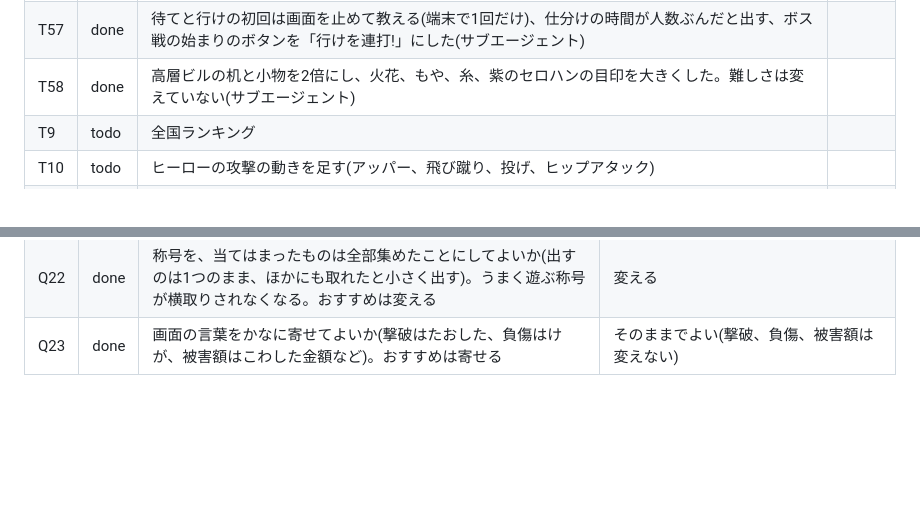
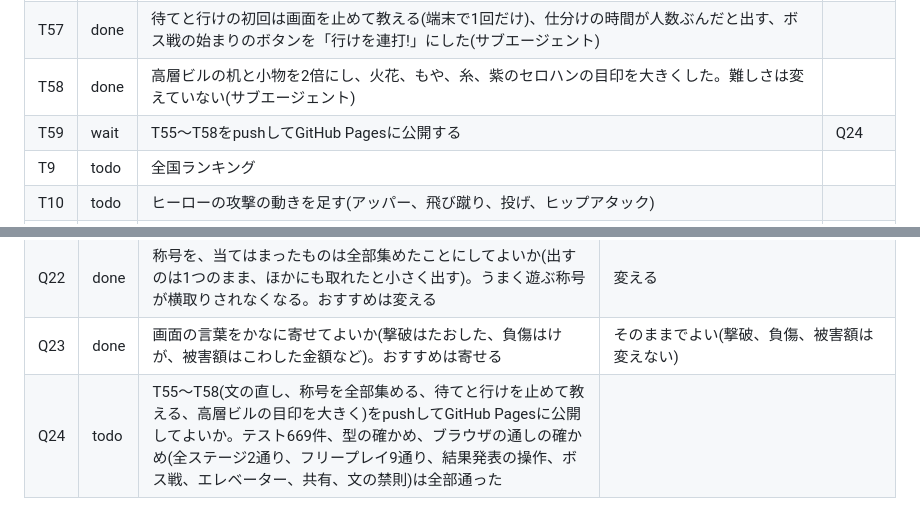
Before and after one commit to mayonaka-ratori/StupidHero, a Markdown page: docs/BOARD.md, 2 parts joined by grey strips. Rendered like a GitHub page; blank space fills up the shorter version.

Commit message:
ダッシュボードの表に、公開してよいかの質問を足す
Co-Authored-By: Claude Opus 5.5 <noreply@anthropic.com>

```diff
--- a/docs/BOARD.md
+++ b/docs/BOARD.md
@@ -58,6 +58,7 @@
 | T56 | done | 称号を直した(Q22。サブエージェント)。当てはまった称号を全部集め、結果画面に「ほかにも取れた」を出す。一覧をタイトルとステージを選ぶ画面から開ける。場所ごとの印と「〜だけ」の札。歩く解体工事の金額をステージごとにした。フリープレイのやさしすぎるヒーローと通訳が取れるようになった | |
 | T57 | done | 待てと行けの初回は画面を止めて教える(端末で1回だけ)、仕分けの時間が人数ぶんだと出す、ボス戦の始まりのボタンを「行けを連打!」にした(サブエージェント) | |
 | T58 | done | 高層ビルの机と小物を2倍にし、火花、もや、糸、紫のセロハンの目印を大きくした。難しさは変えていない(サブエージェント) | |
+| T59 | wait | T55〜T58をpushしてGitHub Pagesに公開する | Q24 |
 | T9 | todo | 全国ランキング | |
 | T10 | todo | ヒーローの攻撃の動きを足す(アッパー、飛び蹴り、投げ、ヒップアタック) | |
 | T14 | done | 絵をメガドライブに近い細かさにする。まずヒーローとオペレーターのモック(`mocks/hero_art.html`) | |
@@ -97,3 +98,4 @@
 | Q21 | done | 4つの視点のレビューで出た直す候補を、段階1(文のまちがい、フリープレイの称号、ゆっくりモードの案内、持ち物の窓の説明、カードの矛盾、ホーム画面のアイコン、称号の一覧をタイトルから開く)から順に直してよいか。どこまで進めるか(1だけ、2まで、3まで)。おすすめは2まで | おすすめの通り、段階2まで直す |
 | Q22 | done | 称号を、当てはまったものは全部集めたことにしてよいか(出すのは1つのまま、ほかにも取れたと小さく出す)。うまく遊ぶ称号が横取りされなくなる。おすすめは変える | 変える |
 | Q23 | done | 画面の言葉をかなに寄せてよいか(撃破はたおした、負傷はけが、被害額はこわした金額など)。おすすめは寄せる | そのままでよい(撃破、負傷、被害額は変えない) |
+| Q24 | todo | T55〜T58(文の直し、称号を全部集める、待てと行けを止めて教える、高層ビルの目印を大きく)をpushしてGitHub Pagesに公開してよいか。テスト669件、型の確かめ、ブラウザの通しの確かめ(全ステージ2通り、フリープレイ9通り、結果発表の操作、ボス戦、エレベーター、共有、文の禁則)は全部通った | |
```
